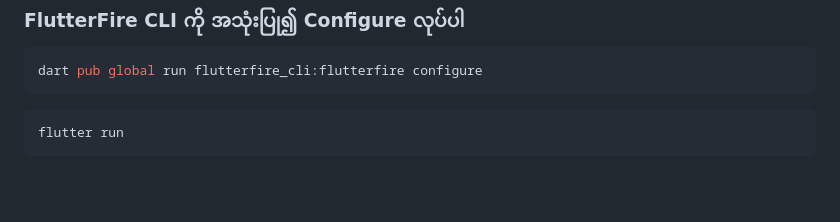
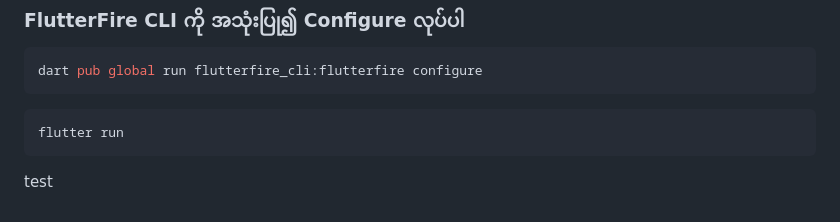
Before and after one commit to Atliol/Smart-Farm-Assistant-MobileAPP, a Markdown page: README.md, the part around the change. Rendered like a GitHub page; blank space fills up the shorter version.

Commit message:
Add test section to README

````diff
--- a/README.md
+++ b/README.md
@@ -45,3 +45,6 @@ dart pub global run flutterfire_cli:flutterfire configure
 ```bash
 flutter run
 ```
+
+
+test
````
